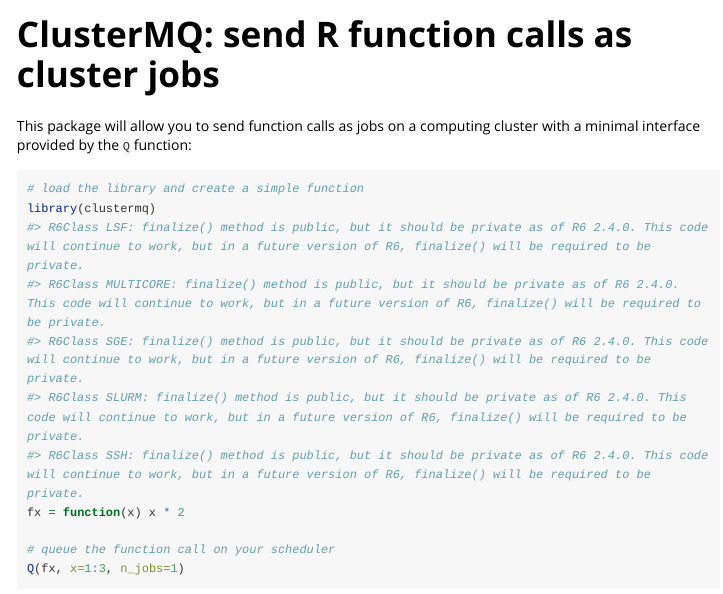
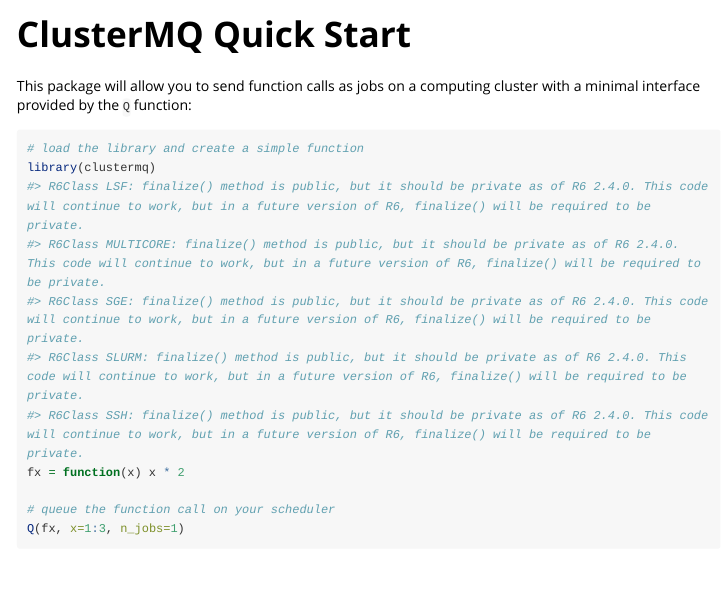
Before and after one commit to mschubert/clustermq, an R Markdown document (vignettes/quickstart.Rmd): the page in a window 1100 px wide, from its top. Rendered offline with R 4.5, knitr and Pandoc, with nearby package versions; some code elsewhere in the file could not run offline; long lines of code are wrapped.

Commit message:
adjust quickstart title

```diff
--- a/vignettes/quickstart.Rmd
+++ b/vignettes/quickstart.Rmd
@@ -1,5 +1,5 @@
 ---
-title: "ClusterMQ: send R function calls as cluster jobs"
+title: "ClusterMQ Quick Start"
 output:
   rmarkdown::html_vignette
 vignette: >
```
